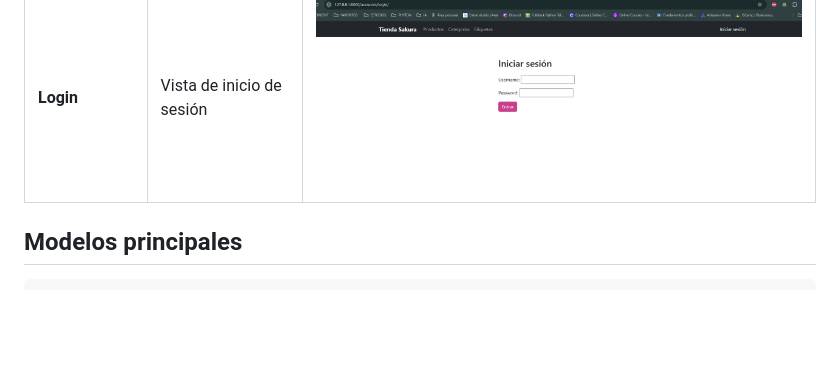
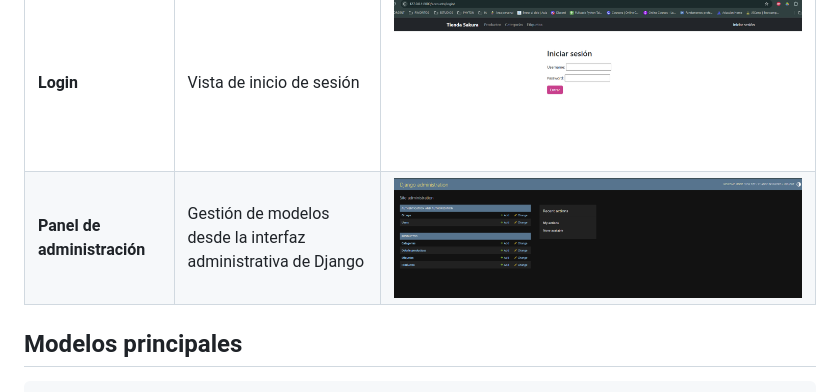
Before and after one commit to CatalinaMonserrat/Evaluacion_modulo_7, a Markdown page: README.MD, the part around the change. GitHub-like rendering; pictures changed too: img/admin_panel.png (added); blank space fills up the shorter version.

Commit message:
Se agrega registro faltande de admin

```diff
--- a/README.MD
+++ b/README.MD
@@ -49,6 +49,7 @@ Accede a:
 | **Categorías** | CRUD de categorías | ![Categorías](img/lista_categorias.png) |
 | **Etiquetas** | CRUD de etiquetas | ![Etiquetas](img/lista_etiquetas.png) |
 | **Login** | Vista de inicio de sesión | ![Login](img/login.png) |
+| **Panel de administración** | Gestión de modelos desde la interfaz administrativa de Django | ![Panel de administración](img/admin_panel.png) |
 
 
 ## Modelos principales
```
